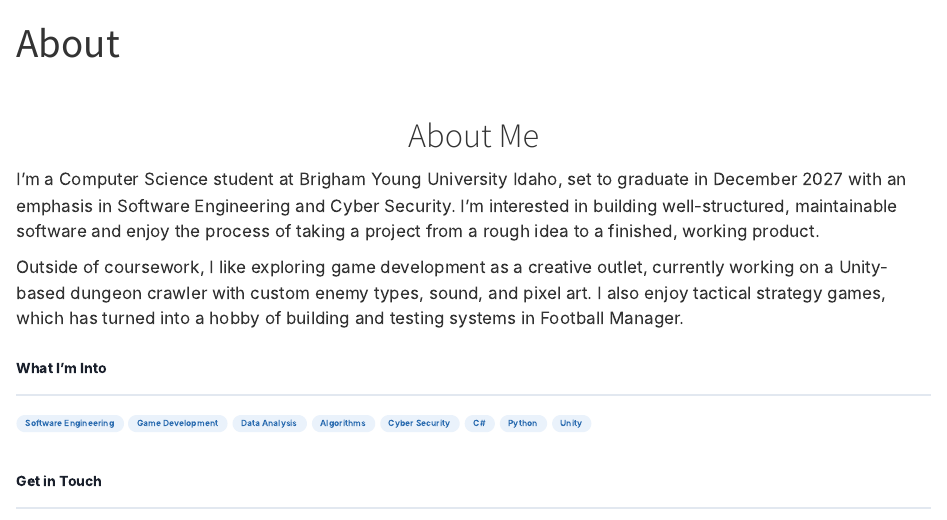
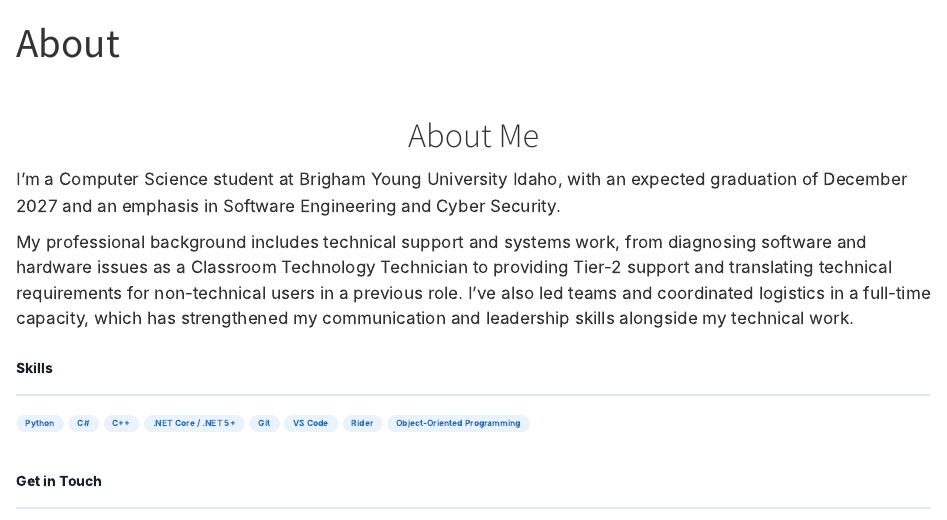
Before and after one commit to JacobFarrow/JacobFarrow.github.io, a Quarto document (about.qmd): the page in a window 1100 px wide, from its top. Rendered offline with R 4.5, knitr and Pandoc in place of Quarto, with nearby package versions.

Commit message:
Content Fix

```diff
--- a/about.qmd
+++ b/about.qmd
@@ -6,23 +6,23 @@ title: "About"
 # About Me
 :::
 
-I'm a Computer Science student at Brigham Young University Idaho, set to graduate in December 2027 with an emphasis in Software Engineering and Cyber Security. I'm interested in building well-structured, maintainable software and enjoy the process of taking a project from a rough idea to a finished, working product.
+I'm a Computer Science student at Brigham Young University Idaho, with an expected graduation of December 2027 and an emphasis in Software Engineering and Cyber Security.
 
-Outside of coursework, I like exploring game development as a creative outlet, currently working on a Unity-based dungeon crawler with custom enemy types, sound, and pixel art. I also enjoy tactical strategy games, which has turned into a hobby of building and testing systems in Football Manager.
+My professional background includes technical support and systems work, from diagnosing software and hardware issues as a Classroom Technology Technician to providing Tier-2 support and translating technical requirements for non-technical users in a previous role. I've also led teams and coordinated logistics in a full-time capacity, which has strengthened my communication and leadership skills alongside my technical work.
 
 ::: {.section-title}
-What I'm Into
+Skills
 :::
 
 ::: {.badge-row}
-[Software Engineering]{.skill-badge}
-[Game Development]{.skill-badge}
-[Data Analysis]{.skill-badge}
-[Algorithms]{.skill-badge}
-[Cyber Security]{.skill-badge}
+[Python]{.skill-badge}
 [C#]{.skill-badge}
-[Python]{.skill-badge}
-[Unity]{.skill-badge}
+[C++]{.skill-badge}
+[.NET Core / .NET 5+]{.skill-badge}
+[Git]{.skill-badge}
+[VS Code]{.skill-badge}
+[Rider]{.skill-badge}
+[Object-Oriented Programming]{.skill-badge}
 :::
 
 ::: {.section-title}
```
Also changed, not shown: index.qmd (+11 -11 lines), docs/search.json, 2 other files.
